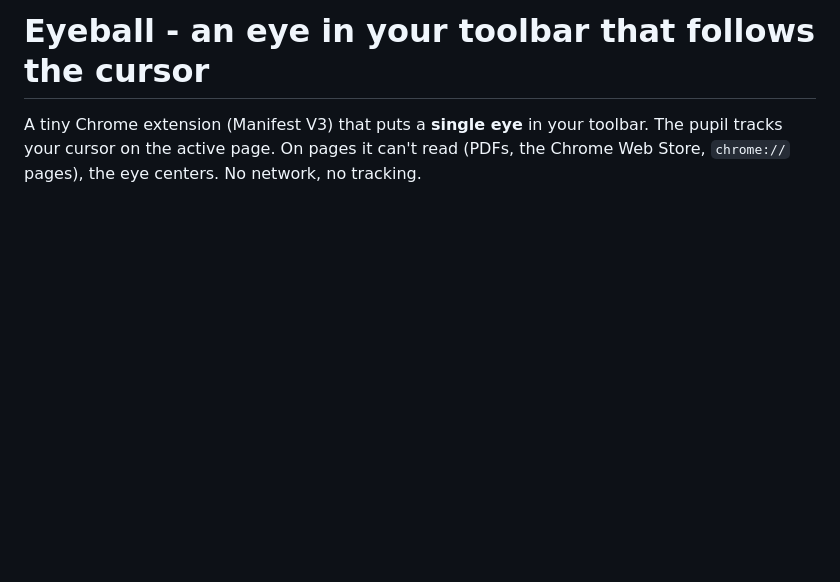
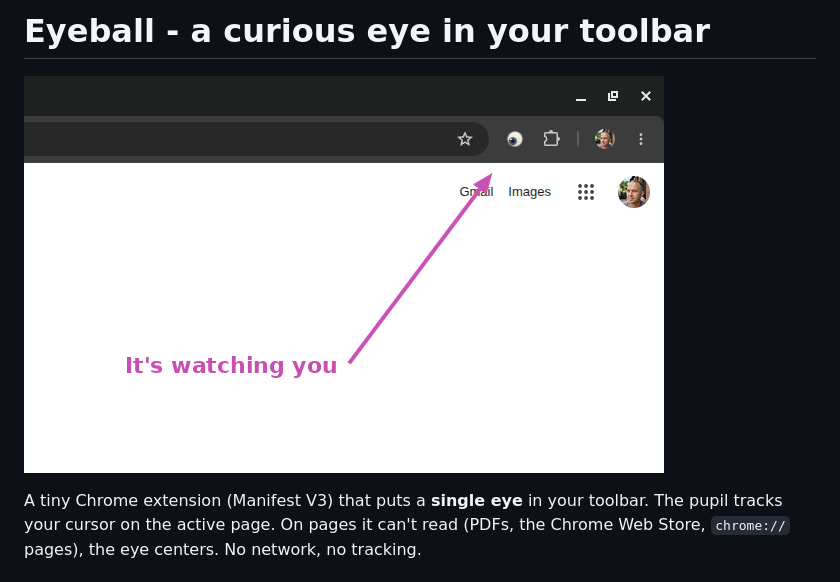
Before and after one commit to kkomelin/eyeball, a Markdown page: README.md, the part around the change. Drawn GitHub-style; pictures changed too: store-assets/screenshot-640x400.png (added); blank space fills up the shorter version.

Commit message:
Add Chrome Web Store screenshot and trim title branding
Co-Authored-By: Claude Opus 4.7 <noreply@anthropic.com>

```diff
--- a/README.md
+++ b/README.md
@@ -1,4 +1,6 @@
-# Eyeball - an eye in your toolbar that follows the cursor
+# Eyeball - a curious eye in your toolbar
+
+![Eyeball watching from the Chrome toolbar](store-assets/screenshot-640x400.png)
 
 A tiny Chrome extension (Manifest V3) that puts a **single eye** in your
 toolbar. The pupil tracks your cursor on the active page. On pages it can't
```
Also changed, not shown: 1 other file.
